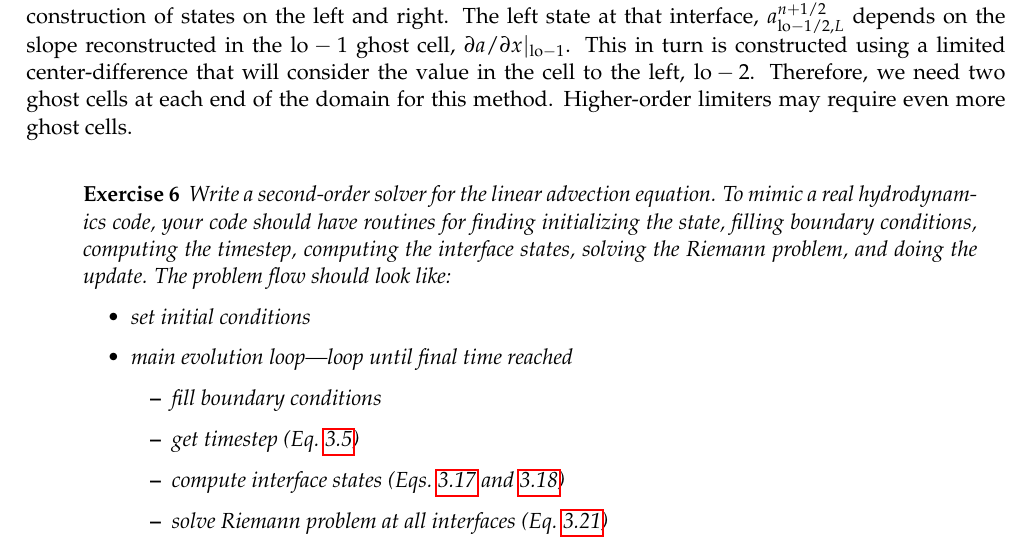
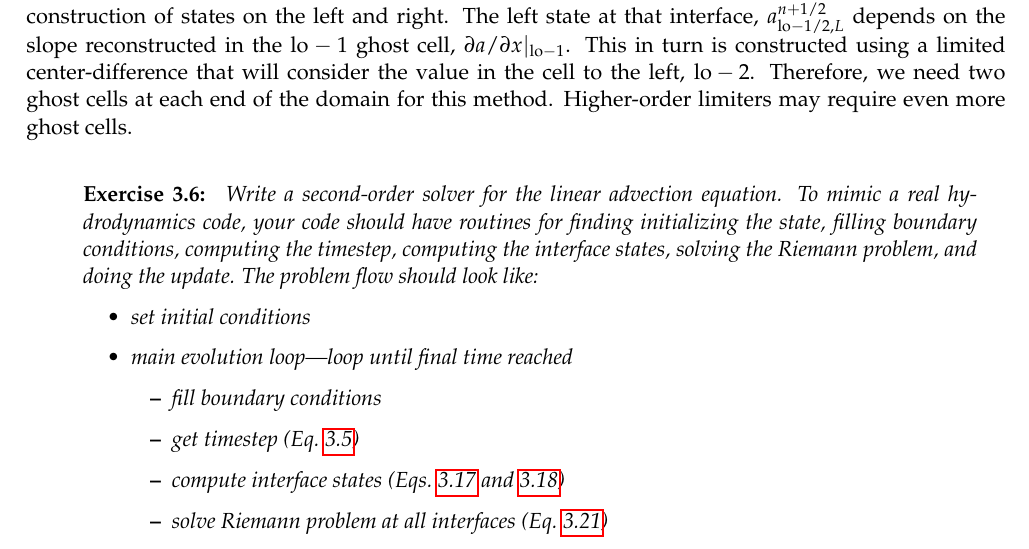
Before and after one commit to Open-Astrophysics-Bookshelf/numerical_exercises, a LaTeX thesis (CompHydroTutorial.tex): part of page 24 of 95, cut so that both start at the same text. Compiled offline with pdfLaTeX.

Commit message:
add the chapter number to exercises

```diff
--- a/CompHydroTutorial.tex
+++ b/CompHydroTutorial.tex
@@ -103,7 +103,7 @@
   \begin{adjustwidth}{1.0cm}{0.5cm}
   \par\vspace{\baselineskip}\noindent
   \refstepcounter{exercise}%
-  \textbf{Exercise \theexercise\ }\begin{itshape}%
+  \textbf{Exercise \thechapter.\theexercise:}\ \begin{itshape}%
   %\par\vspace{\baselineskip}\noindent\ignorespaces
 }%
 {% end code
```
